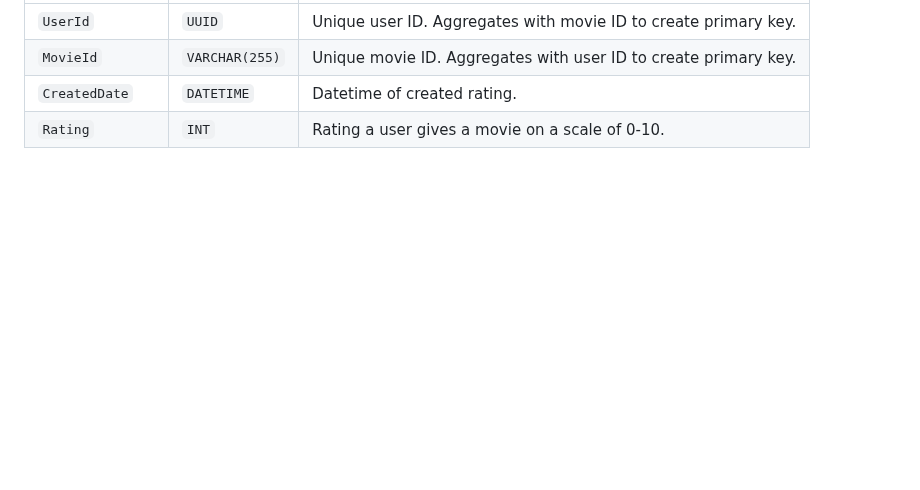
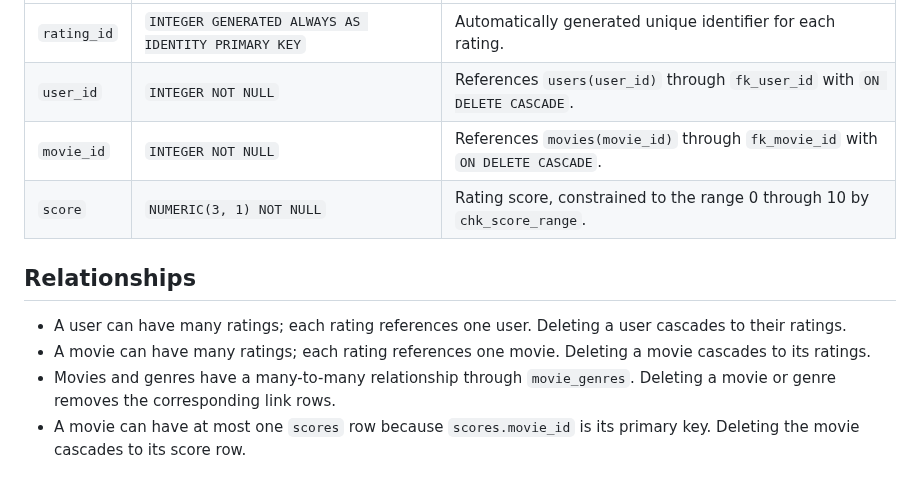
Before and after one commit to ColbySaxton/ex603-movieTV-database, a Markdown page: schema/schema-definition.md, the part around one of its changes. GitHub-like rendering; blank space fills up the shorter version.

```diff
--- a/schema/schema-definition.md
+++ b/schema/schema-definition.md
@@ -50,5 +64,12 @@
 | :--- | :--- | :--- |
-| `UserId` | `UUID` | Unique user ID. Aggregates with movie ID to create primary key. |
-| `MovieId` | `VARCHAR(255)` | Unique movie ID. Aggregates with user ID to create primary key. |
-| `CreatedDate` | `DATETIME` | Datetime of created rating. |
-| `Rating` | `INT` | Rating a user gives a movie on a scale of 0-10. |
+| `rating_id` | `INTEGER GENERATED ALWAYS AS IDENTITY PRIMARY KEY` | Automatically generated unique identifier for each rating. |
+| `user_id` | `INTEGER NOT NULL` | References `users(user_id)` through `fk_user_id` with `ON DELETE CASCADE`. |
+| `movie_id` | `INTEGER NOT NULL` | References `movies(movie_id)` through `fk_movie_id` with `ON DELETE CASCADE`. |
+| `score` | `NUMERIC(3, 1) NOT NULL` | Rating score, constrained to the range 0 through 10 by `chk_score_range`. |
+
+## Relationships
+
+- A user can have many ratings; each rating references one user. Deleting a user cascades to their ratings.
+- A movie can have many ratings; each rating references one movie. Deleting a movie cascades to its ratings.
+- Movies and genres have a many-to-many relationship through `movie_genres`. Deleting a movie or genre removes the corresponding link rows.
+- A movie can have at most one `scores` row because `scores.movie_id` is its primary key. Deleting the movie cascades to its score row.
```
Also changed, not shown: other parts of schema/schema-definition.md (+39 -25 lines), README.md (+37 -0 lines), analysis/unit2.md (added, +27 -0 lines), schema/erd.png, screenshots/create_datatables_output.png (added), screenshots/local_database_schema.png (added), 2 other files.
